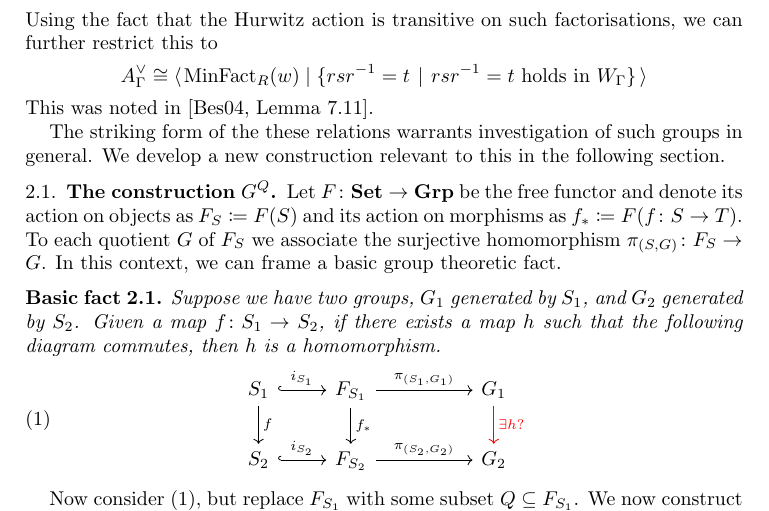
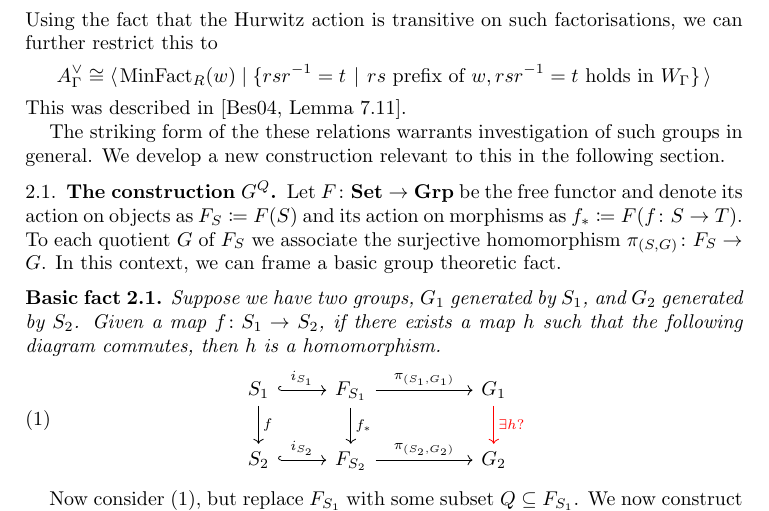
Before and after one commit to seancanobrien/phd_src, a LaTeX paper (apr/main.tex, which reads apr/sections/my_work/my_work.tex): part of page 4 of 12, cut so that both start at the same text. Compiled offline with pdfLaTeX.

```diff
--- a/apr/sections/my_work/my_work.tex
+++ b/apr/sections/my_work/my_work.tex
@@ -8,9 +8,9 @@
 	.\]
 Using the fact that the Hurwitz action is transitive on such factorisations, we can further restrict this to
 \[
-	A^\vee_\Gamma \cong \GroupPres{ \minfact_R(w) \relations \Set{rsr^{-1} = t \given rs r ^{-1} = t \text{ holds in } W_\Gamma}}
+	A^\vee_\Gamma \cong \GroupPres{ \minfact_R(w) \relations \Set{rsr^{-1} = t \given rs \text{ prefix of }w, rs r ^{-1} = t \text{ holds in } W_\Gamma}}
 \]
-This was noted in \cite[Lemma 7.11]{bessis_topology_2004}.
+This was described in \cite[Lemma 7.11]{bessis_topology_2004}.
 
 The striking form of the these relations warrants investigation of such groups in general.
 We develop a new construction relevant to this in the following section.
```
Also changed, not shown: 1 other file.
